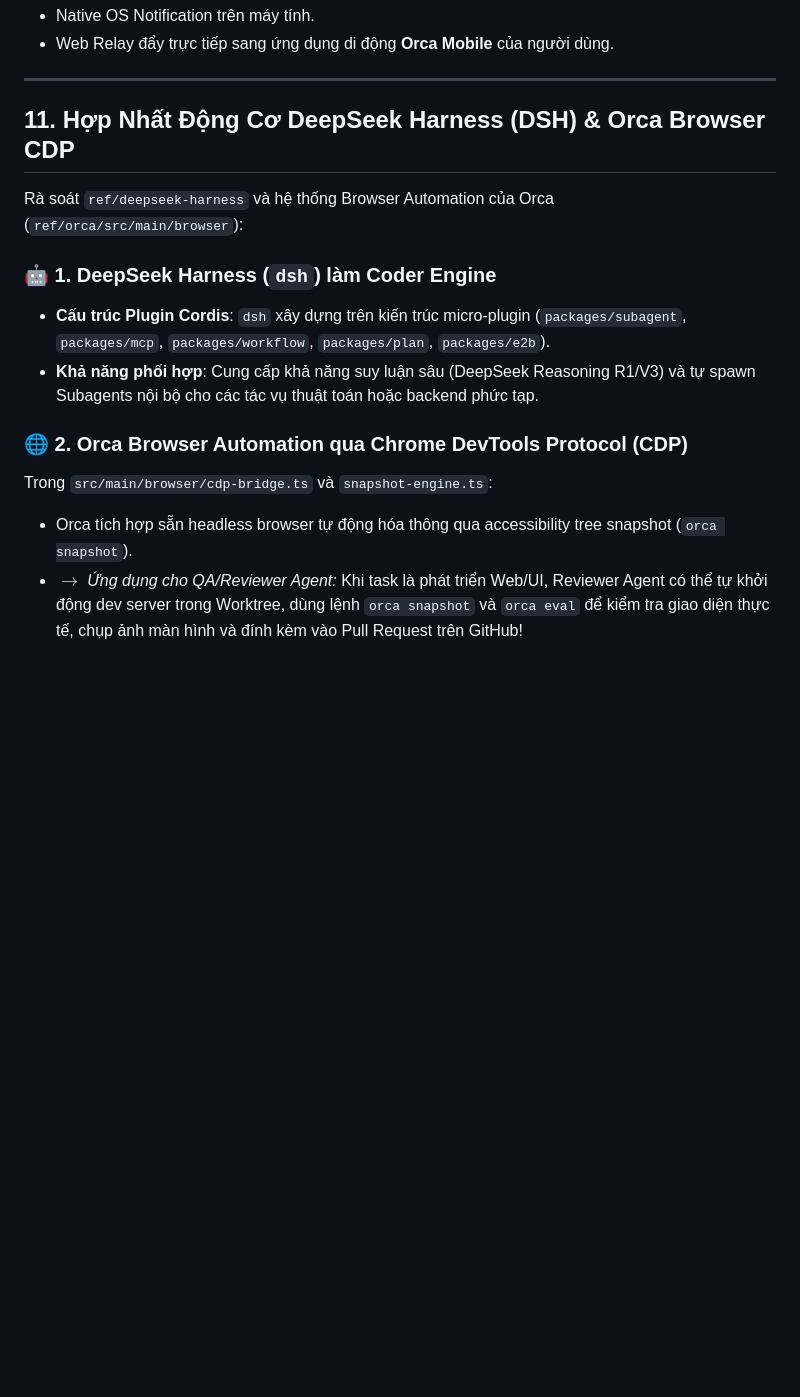
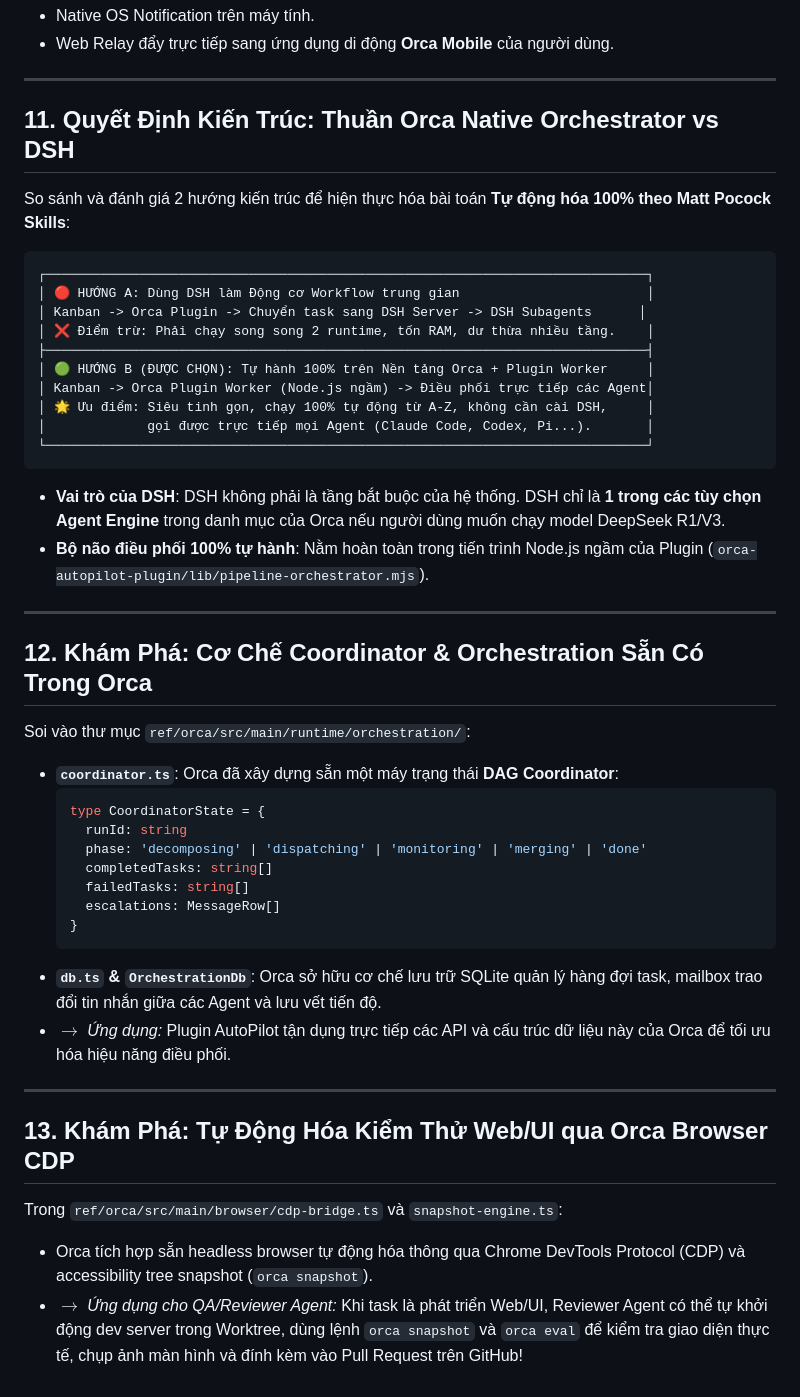
Before and after one commit to minhdevtry/orca-plugin, a Markdown page: note.md, the part around the change. GitHub-like rendering; blank space fills up the shorter version.

Commit message:
docs: finalize lean Orca plugin orchestrator architecture (pure native loop, DSH optional, CDP E2E testing)

````diff
--- a/note.md
+++ b/note.md
@@ -220,15 +220,48 @@ Trong `src/main/runtime/orca-runtime.ts` (L14202-L14224), phương thức `dispa
 
 ---
 
-## 11. Hợp Nhất Động Cơ DeepSeek Harness (DSH) & Orca Browser CDP
+## 11. Quyết Định Kiến Trúc: Thuần Orca Native Orchestrator vs DSH
 
-Rà soát `ref/deepseek-harness` và hệ thống Browser Automation của Orca (`ref/orca/src/main/browser`):
+So sánh và đánh giá 2 hướng kiến trúc để hiện thực hóa bài toán **Tự động hóa 100% theo Matt Pocock Skills**:
 
-### 🤖 1. DeepSeek Harness (`dsh`) làm Coder Engine
-- **Cấu trúc Plugin Cordis**: `dsh` xây dựng trên kiến trúc micro-plugin (`packages/subagent`, `packages/mcp`, `packages/workflow`, `packages/plan`, `packages/e2b`).
-- **Khả năng phối hợp**: Cung cấp khả năng suy luận sâu (DeepSeek Reasoning R1/V3) và tự spawn Subagents nội bộ cho các tác vụ thuật toán hoặc backend phức tạp.
+```
+┌─────────────────────────────────────────────────────────────────────────────┐
+│ 🔴 HƯỚNG A: Dùng DSH làm Động cơ Workflow trung gian                        │
+│ Kanban -> Orca Plugin -> Chuyển task sang DSH Server -> DSH Subagents      │
+│ ❌ Điểm trừ: Phải chạy song song 2 runtime, tốn RAM, dư thừa nhiều tầng.    │
+├─────────────────────────────────────────────────────────────────────────────┤
+│ 🟢 HƯỚNG B (ĐƯỢC CHỌN): Tự hành 100% trên Nền tảng Orca + Plugin Worker     │
+│ Kanban -> Orca Plugin Worker (Node.js ngầm) -> Điều phối trực tiếp các Agent│
+│ 🌟 Ưu điểm: Siêu tinh gọn, chạy 100% tự động từ A-Z, không cần cài DSH,     │
+│             gọi được trực tiếp mọi Agent (Claude Code, Codex, Pi...).       │
+└─────────────────────────────────────────────────────────────────────────────┘
+```
 
-### 🌐 2. Orca Browser Automation qua Chrome DevTools Protocol (CDP)
-Trong `src/main/browser/cdp-bridge.ts` và `snapshot-engine.ts`:
-- Orca tích hợp sẵn headless browser tự động hóa thông qua accessibility tree snapshot (`orca snapshot`).
+- **Vai trò của DSH**: DSH không phải là tầng bắt buộc của hệ thống. DSH chỉ là **1 trong các tùy chọn Agent Engine** trong danh mục của Orca nếu người dùng muốn chạy model DeepSeek R1/V3.
+- **Bộ não điều phối 100% tự hành**: Nằm hoàn toàn trong tiến trình Node.js ngầm của Plugin (`orca-autopilot-plugin/lib/pipeline-orchestrator.mjs`).
+
+---
+
+## 12. Khám Phá: Cơ Chế Coordinator & Orchestration Sẵn Có Trong Orca
+
+Soi vào thư mục `ref/orca/src/main/runtime/orchestration/`:
+- **`coordinator.ts`**: Orca đã xây dựng sẵn một máy trạng thái **DAG Coordinator**:
+  ```ts
+  type CoordinatorState = {
+    runId: string
+    phase: 'decomposing' | 'dispatching' | 'monitoring' | 'merging' | 'done'
+    completedTasks: string[]
+    failedTasks: string[]
+    escalations: MessageRow[]
+  }
+  ```
+- **`db.ts` & `OrchestrationDb`**: Orca sở hữu cơ chế lưu trữ SQLite quản lý hàng đợi task, mailbox trao đổi tin nhắn giữa các Agent và lưu vết tiến độ.
+- $\rightarrow$ *Ứng dụng:* Plugin AutoPilot tận dụng trực tiếp các API và cấu trúc dữ liệu này của Orca để tối ưu hóa hiệu năng điều phối.
+
+---
+
+## 13. Khám Phá: Tự Động Hóa Kiểm Thử Web/UI qua Orca Browser CDP
+
+Trong `ref/orca/src/main/browser/cdp-bridge.ts` và `snapshot-engine.ts`:
+- Orca tích hợp sẵn headless browser tự động hóa thông qua Chrome DevTools Protocol (CDP) và accessibility tree snapshot (`orca snapshot`).
 - $\rightarrow$ *Ứng dụng cho QA/Reviewer Agent:* Khi task là phát triển Web/UI, Reviewer Agent có thể tự khởi động dev server trong Worktree, dùng lệnh `orca snapshot` và `orca eval` để kiểm tra giao diện thực tế, chụp ảnh màn hình và đính kèm vào Pull Request trên GitHub!
````
Also changed, not shown: docs/adr/0001-autonomous-multi-agent-kanban-architecture.md (+6 -3 lines).
